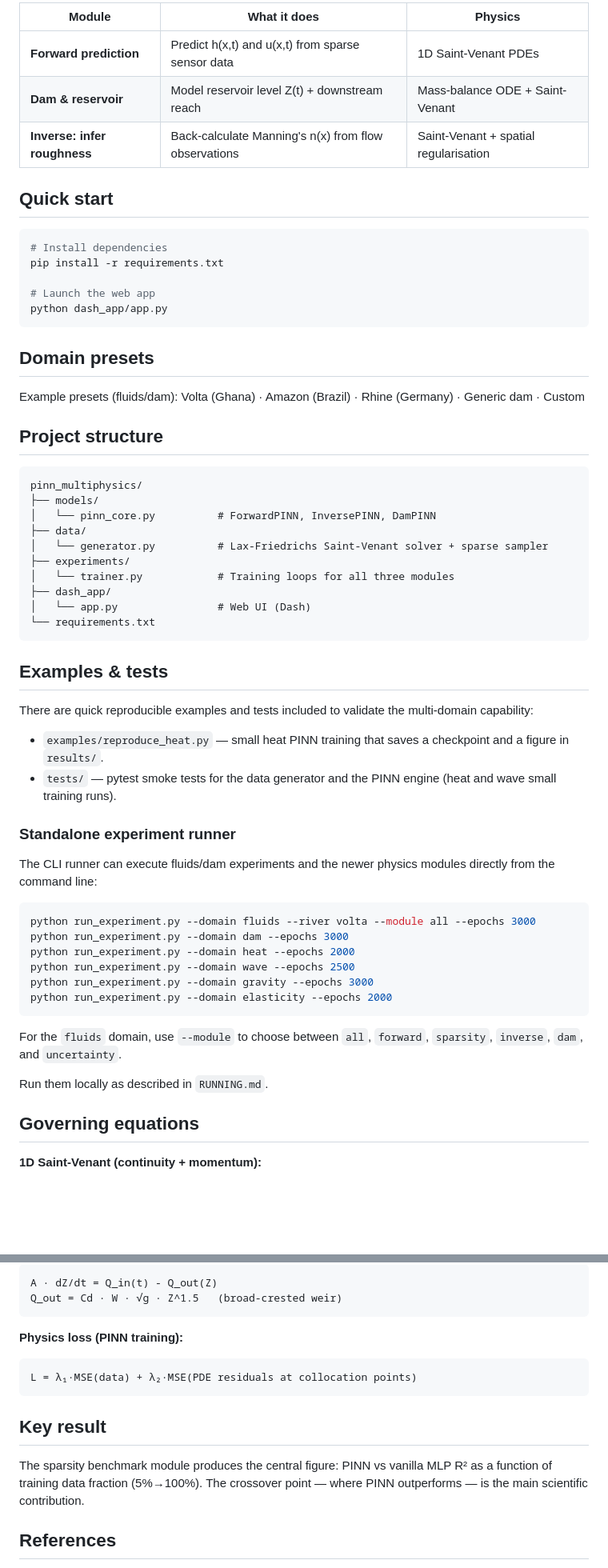
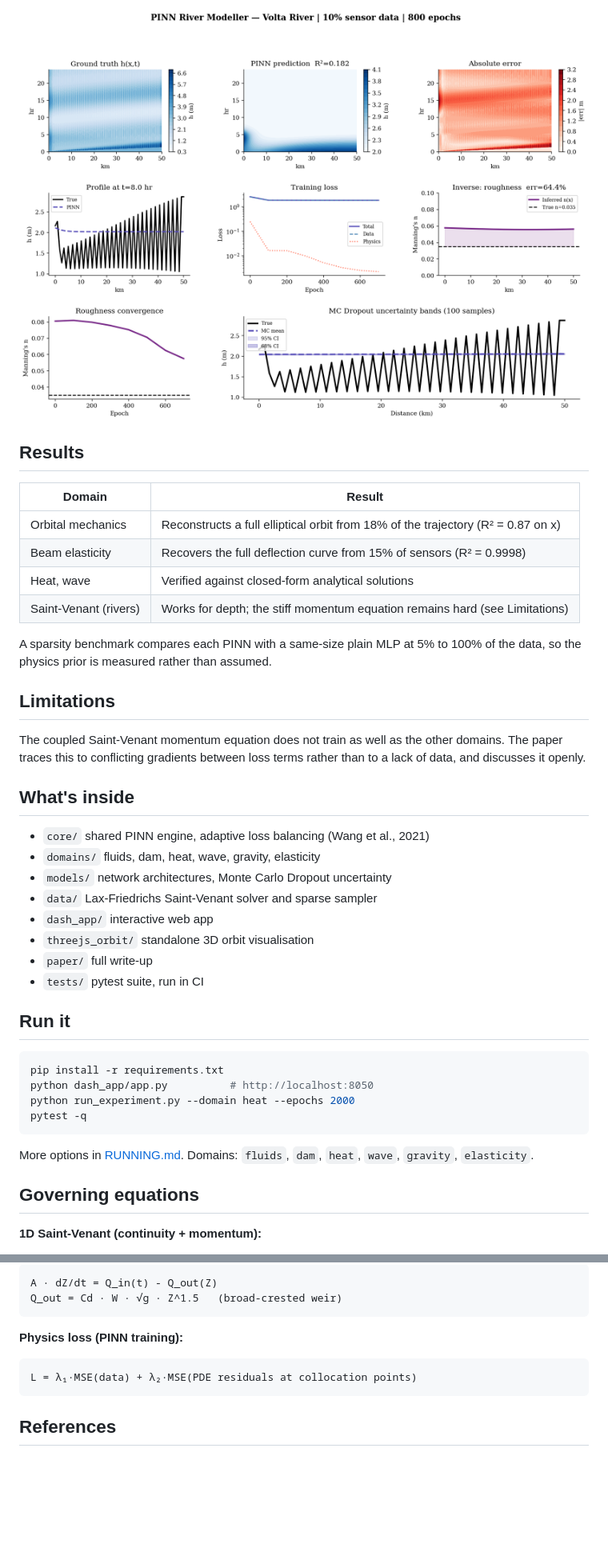
Before and after one commit to Trixx4191/Physics-informed-ML-model-for-local-systems, a Markdown page: README.md, 2 parts joined by grey strips. Shown: that part at 80% size. GitHub-like rendering; pictures changed too: results/figures/overview.png (added); blank space fills up the shorter version.

````diff
--- a/README.md
+++ b/README.md
@@ -7,66 +6,42 @@ waves, elasticity, gravity, dam/reservoir).
 
-| Module | What it does | Physics |
-|--------|-------------|---------|
-| **Forward prediction** | Predict h(x,t) and u(x,t) from sparse sensor data | 1D Saint-Venant PDEs |
-| **Dam & reservoir** | Model reservoir level Z(t) + downstream reach | Mass-balance ODE + Saint-Venant |
-| **Inverse: infer roughness** | Back-calculate Manning's n(x) from flow observations | Saint-Venant + spatial regularisation |
+![Overview](results/figures/overview.png)
 
-## Quick start
+## Results
+
+| Domain | Result |
+|---|---|
+| Orbital mechanics | Reconstructs a full elliptical orbit from 18% of the trajectory (R² = 0.87 on x) |
+| Beam elasticity | Recovers the full deflection curve from 15% of sensors (R² = 0.9998) |
+| Heat, wave | Verified against closed-form analytical solutions |
+| Saint-Venant (rivers) | Works for depth; the stiff momentum equation remains hard (see Limitations) |
+
+A sparsity benchmark compares each PINN with a same-size plain MLP at 5% to 100% of the data, so the physics prior is measured rather than assumed.
+
+## Limitations
+
+The coupled Saint-Venant momentum equation does not train as well as the other domains. The paper traces this to conflicting gradients between loss terms rather than to a lack of data, and discusses it openly.
+
+## What's inside
+
+- `core/` shared PINN engine, adaptive loss balancing (Wang et al., 2021)
+- `domains/` fluids, dam, heat, wave, gravity, elasticity
+- `models/` network architectures, Monte Carlo Dropout uncertainty
+- `data/` Lax-Friedrichs Saint-Venant solver and sparse sampler
+- `dash_app/` interactive web app
+- `threejs_orbit/` standalone 3D orbit visualisation
+- `paper/` full write-up
+- `tests/` pytest suite, run in CI
+
+## Run it
 
 ```bash
-# Install dependencies
 pip install -r requirements.txt
-
-# Launch the web app
-python dash_app/app.py
+python dash_app/app.py          # http://localhost:8050
+python run_experiment.py --domain heat --epochs 2000
+pytest -q
 ```
 
-## Domain presets
-Example presets (fluids/dam): Volta (Ghana) · Amazon (Brazil) · Rhine (Germany) · Generic dam · Custom
-
-## Project structure
-
-```
-pinn_multiphysics/
-├── models/
-│   └── pinn_core.py          # ForwardPINN, InversePINN, DamPINN
-├── data/
-│   └── generator.py          # Lax-Friedrichs Saint-Venant solver + sparse sampler
-├── experiments/
-│   └── trainer.py            # Training loops for all three modules
-├── dash_app/
-│   └── app.py                # Web UI (Dash)
-└── requirements.txt
-```
-
-## Examples & tests
-
-There are quick reproducible examples and tests included to validate the
-multi-domain capability:
-
-- `examples/reproduce_heat.py` — small heat PINN training that saves a
-	checkpoint and a figure in `results/`.
-- `tests/` — pytest smoke tests for the data generator and the PINN engine
-	(heat and wave small training runs).
-
-### Standalone experiment runner
-
-The CLI runner can execute fluids/dam experiments and the newer physics
-modules directly from the command line:
-
-```bash
-python run_experiment.py --domain fluids --river volta --module all --epochs 3000
-python run_experiment.py --domain dam --epochs 3000
-python run_experiment.py --domain heat --epochs 2000
-python run_experiment.py --domain wave --epochs 2500
-python run_experiment.py --domain gravity --epochs 3000
-python run_experiment.py --domain elasticity --epochs 2000
-```
-
-For the `fluids` domain, use `--module` to choose between `all`,
-`forward`, `sparsity`, `inverse`, `dam`, and `uncertainty`.
-
-Run them locally as described in `RUNNING.md`.
+More options in [RUNNING.md](RUNNING.md). Domains: `fluids`, `dam`, `heat`, `wave`, `gravity`, `elasticity`.
 
 ## Governing equations
 
@@ -88,11 +63,6 @@ Q_out = Cd · W · √g · Z^1.5   (broad-crested weir)
 L = λ₁·MSE(data) + λ₂·MSE(PDE residuals at collocation points)
 ```
 
-## Key result
-The sparsity benchmark module produces the central figure:
-PINN vs vanilla MLP R² as a function of training data fraction (5%→100%).
-The crossover point — where PINN outperforms — is the main scientific contribution.
-
 ## References
 - Raissi, M., Perdikaris, P., Lagaris, G.E. (2019). Physics-informed neural networks. *Journal of Computational Physics*, 378, 686–707.
 - Shi et al. (2020). Saint-Venant equations for river flow.
````
Also changed, not shown: other parts of README.md (+2 -3 lines), spaces_README.md (added, +13 -0 lines), results/figures/heat_pred.png (added), 7 other files.
